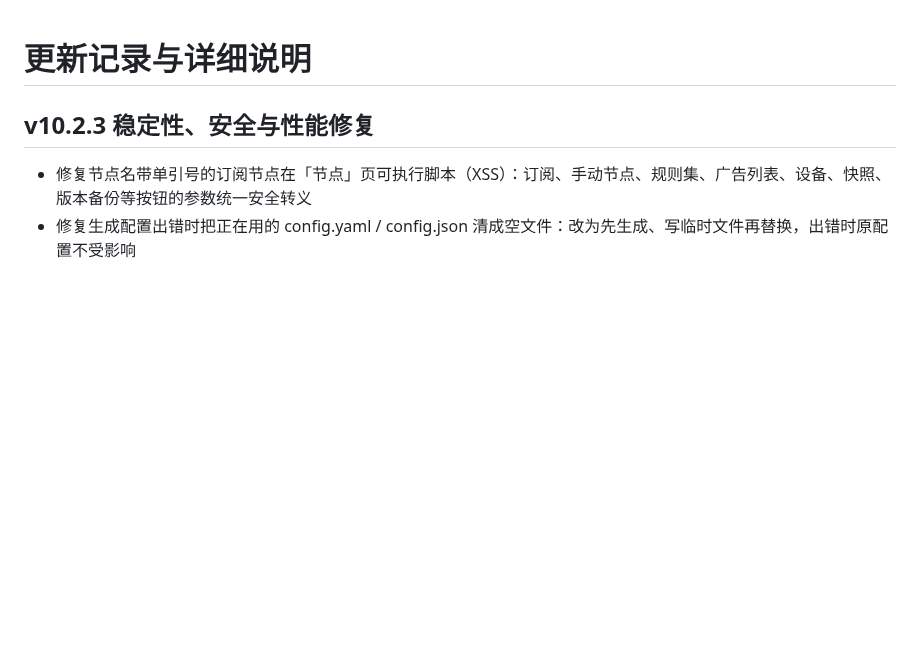
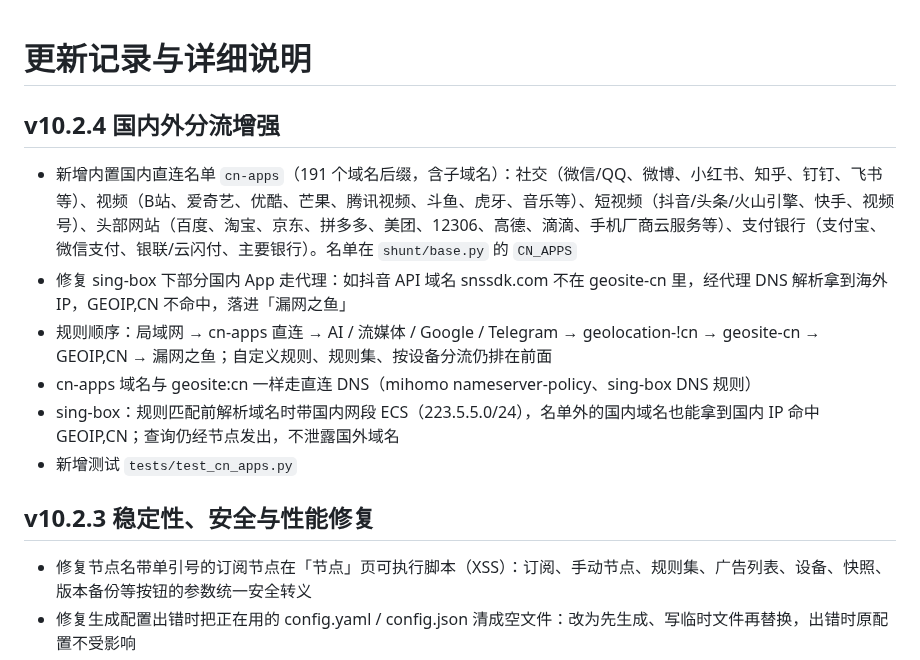
Before and after one commit to Skycnhe/Shunt, a Markdown page: CHANGELOG.md, the part around the change. Rendered like a GitHub page; blank space fills up the shorter version.

Commit message:
v10.2.4: 国内外分流增强（内置国内 App 直连名单 cn-apps、sing-box 解析带国内 ECS）（CHANGELOG.md）

```diff
--- a/CHANGELOG.md
+++ b/CHANGELOG.md
@@ -1,4 +1,12 @@
 # 更新记录与详细说明
+
+## v10.2.4 国内外分流增强
+- 新增内置国内直连名单 `cn-apps`（191 个域名后缀，含子域名）：社交（微信/QQ、微博、小红书、知乎、钉钉、飞书等）、视频（B站、爱奇艺、优酷、芒果、腾讯视频、斗鱼、虎牙、音乐等）、短视频（抖音/头条/火山引擎、快手、视频号）、头部网站（百度、淘宝、京东、拼多多、美团、12306、高德、滴滴、手机厂商云服务等）、支付银行（支付宝、微信支付、银联/云闪付、主要银行）。名单在 `shunt/base.py` 的 `CN_APPS`
+- 修复 sing-box 下部分国内 App 走代理：如抖音 API 域名 snssdk.com 不在 geosite-cn 里，经代理 DNS 解析拿到海外 IP，GEOIP,CN 不命中，落进「漏网之鱼」
+- 规则顺序：局域网 → cn-apps 直连 → AI / 流媒体 / Google / Telegram → geolocation-!cn → geosite-cn → GEOIP,CN → 漏网之鱼；自定义规则、规则集、按设备分流仍排在前面
+- cn-apps 域名与 geosite:cn 一样走直连 DNS（mihomo nameserver-policy、sing-box DNS 规则）
+- sing-box：规则匹配前解析域名时带国内网段 ECS（223.5.5.0/24），名单外的国内域名也能拿到国内 IP 命中 GEOIP,CN；查询仍经节点发出，不泄露国外域名
+- 新增测试 `tests/test_cn_apps.py`
 
 ## v10.2.3 稳定性、安全与性能修复
 - 修复节点名带单引号的订阅节点在「节点」页可执行脚本（XSS）：订阅、手动节点、规则集、广告列表、设备、快照、版本备份等按钮的参数统一安全转义
```
